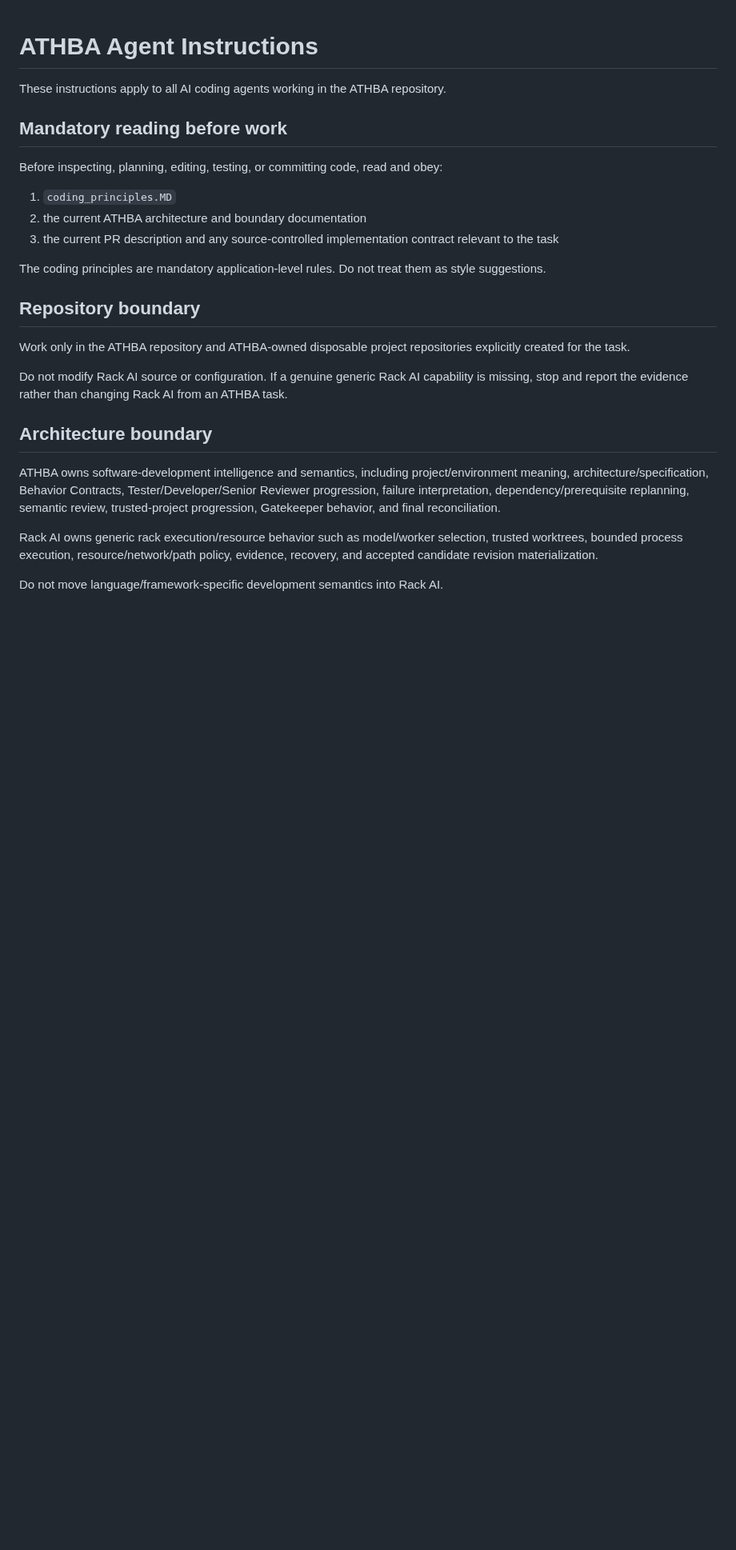
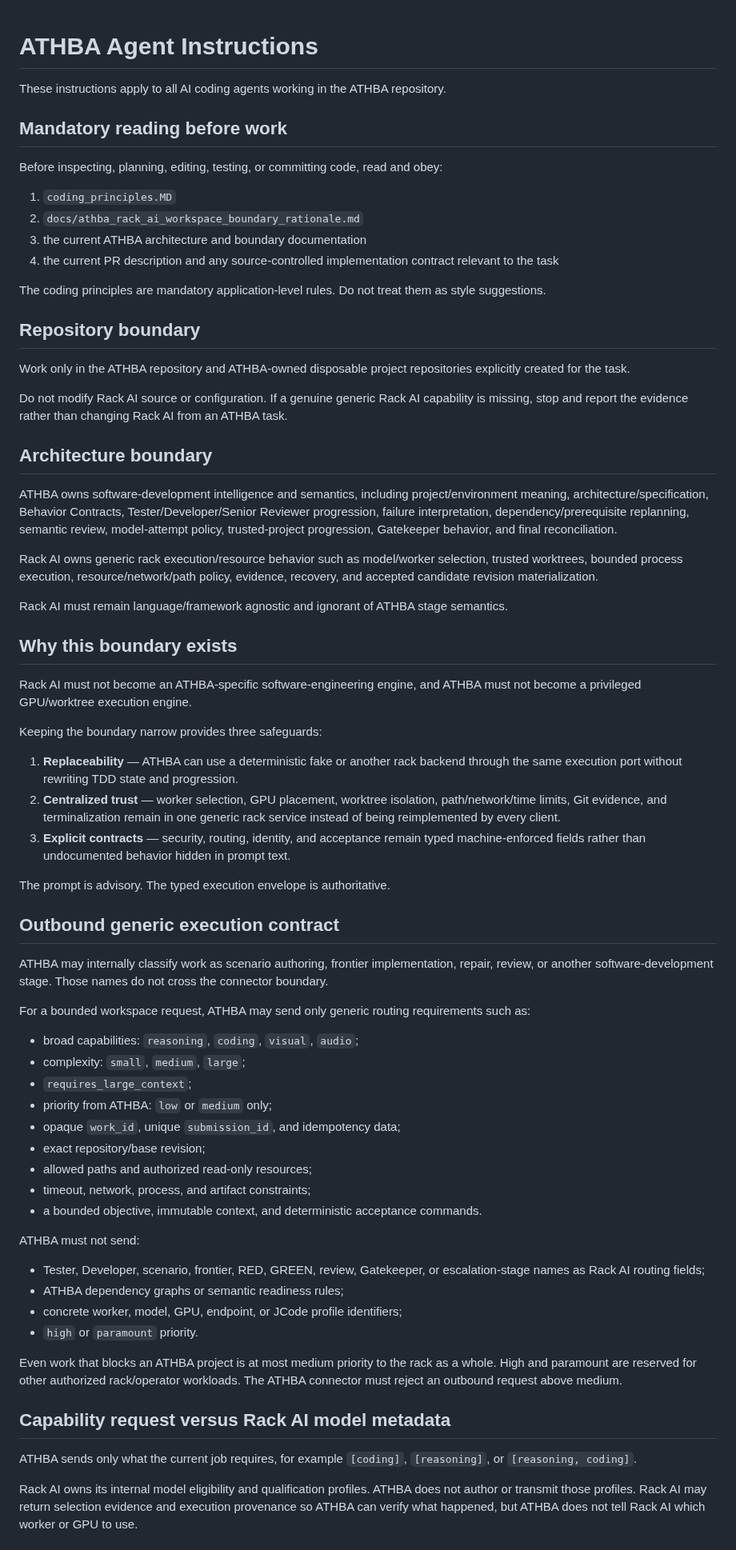
Before and after one commit to Tommyboyjedi/ATHBA, a Markdown page: agent.MD, the part around one of its changes. Shown at 80% size. Rendered like a GitHub page; blank space fills up the shorter version.

Commit message:
docs: make ATHBA connector boundary explicit

```diff
--- a/agent.MD
+++ b/agent.MD
@@ -7,8 +7,9 @@ These instructions apply to all AI coding agents working in the ATHBA repository
 Before inspecting, planning, editing, testing, or committing code, read and obey:
 
 1. `coding_principles.MD`
-2. the current ATHBA architecture and boundary documentation
-3. the current PR description and any source-controlled implementation contract relevant to the task
+2. `docs/athba_rack_ai_workspace_boundary_rationale.md`
+3. the current ATHBA architecture and boundary documentation
+4. the current PR description and any source-controlled implementation contract relevant to the task
 
 The coding principles are mandatory application-level rules. Do not treat them as style suggestions.
 
@@ -20,8 +21,52 @@ Do not modify Rack AI source or configuration. If a genuine generic Rack AI capa
 
 ## Architecture boundary
 
-ATHBA owns software-development intelligence and semantics, including project/environment meaning, architecture/specification, Behavior Contracts, Tester/Developer/Senior Reviewer progression, failure interpretation, dependency/prerequisite replanning, semantic review, trusted-project progression, Gatekeeper behavior, and final reconciliation.
+ATHBA owns software-development intelligence and semantics, including project/environment meaning, architecture/specification, Behavior Contracts, Tester/Developer/Senior Reviewer progression, failure interpretation, dependency/prerequisite replanning, semantic review, model-attempt policy, trusted-project progression, Gatekeeper behavior, and final reconciliation.
 
 Rack AI owns generic rack execution/resource behavior such as model/worker selection, trusted worktrees, bounded process execution, resource/network/path policy, evidence, recovery, and accepted candidate revision materialization.
 
-Do not move language/framework-specific development semantics into Rack AI.
+Rack AI must remain language/framework agnostic and ignorant of ATHBA stage semantics.
+
+## Why this boundary exists
+
+Rack AI must not become an ATHBA-specific software-engineering engine, and ATHBA must not become a privileged GPU/worktree execution engine.
+
+Keeping the boundary narrow provides three safeguards:
+
+1. **Replaceability** — ATHBA can use a deterministic fake or another rack backend through the same execution port without rewriting TDD state and progression.
+2. **Centralized trust** — worker selection, GPU placement, worktree isolation, path/network/time limits, Git evidence, and terminalization remain in one generic rack service instead of being reimplemented by every client.
+3. **Explicit contracts** — security, routing, identity, and acceptance remain typed machine-enforced fields rather than undocumented behavior hidden in prompt text.
+
+The prompt is advisory. The typed execution envelope is authoritative.
+
+## Outbound generic execution contract
+
+ATHBA may internally classify work as scenario authoring, frontier implementation, repair, review, or another software-development stage. Those names do not cross the connector boundary.
+
+For a bounded workspace request, ATHBA may send only generic routing requirements such as:
+
+- broad capabilities: `reasoning`, `coding`, `visual`, `audio`;
+- complexity: `small`, `medium`, `large`;
+- `requires_large_context`;
+- priority from ATHBA: `low` or `medium` only;
+- opaque `work_id`, unique `submission_id`, and idempotency data;
+- exact repository/base revision;
+- allowed paths and authorized read-only resources;
+- timeout, network, process, and artifact constraints;
+- a bounded objective, immutable context, and deterministic acceptance commands.
+
+ATHBA must not send:
+
+- Tester, Developer, scenario, frontier, RED, GREEN, review, Gatekeeper, or escalation-stage names as Rack AI routing fields;
+- ATHBA dependency graphs or semantic readiness rules;
+- concrete worker, model, GPU, endpoint, or JCode profile identifiers;
+- `high` or `paramount` priority.
+
+Even work that blocks an ATHBA project is at most medium priority to the rack as a whole. High and paramount are reserved for other authorized rack/operator workloads. The ATHBA connector must reject an outbound request above medium.
+
+## Capability request versus Rack AI model metadata
+
+ATHBA sends only what the current job requires, for example `[coding]`, `[reasoning]`, or `[reasoning, coding]`.
+
+Rack AI owns its internal model eligibility and qualification profiles. ATHBA does not author or transmit those profiles. Rack AI may return selection evidence and execution provenance so ATHBA can verify what happened, but ATHBA does not tell Rack AI which worker or GPU to use.
+
```
Also changed, not shown: other parts of agent.MD (+23 -13 lines).
